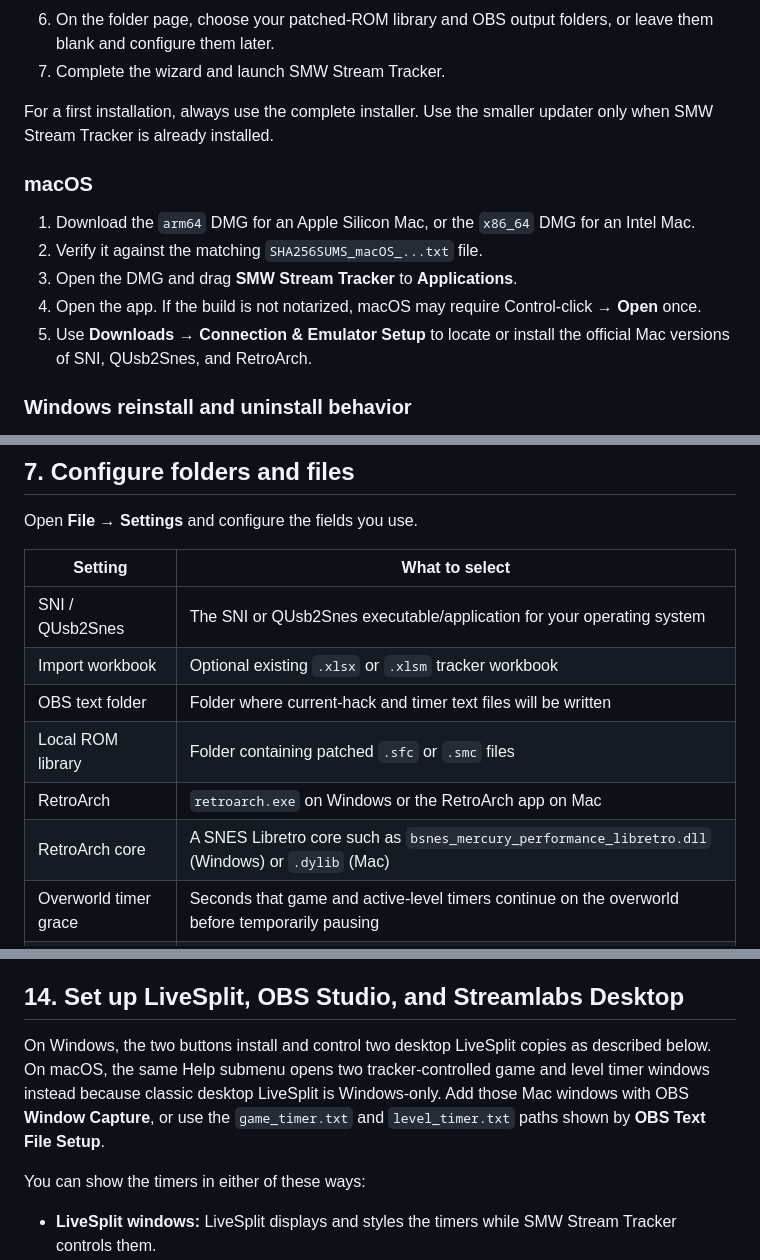
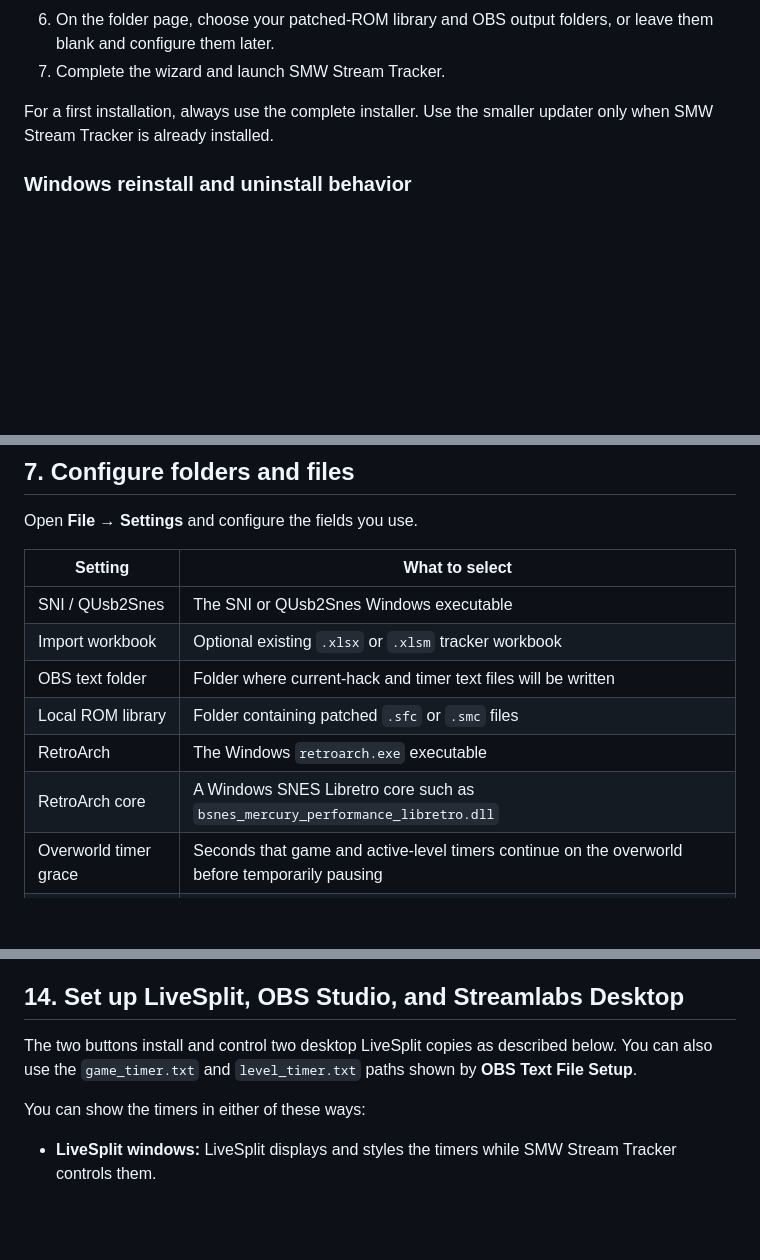
Before and after one commit to freddogg23/SMW-Stream-Tracker, a Markdown page: README.md, 3 parts joined by grey strips. Drawn GitHub-style; blank space fills up the shorter version.

```diff
--- a/README.md
+++ b/README.md
@@ -263,17 +236,6 @@ The setup wizard installs all six text guides in its `Documentation` folder and
 7. Complete the wizard and launch SMW Stream Tracker.
 
 For a first installation, always use the complete installer. Use the smaller updater only when SMW Stream Tracker is already installed.
-
-### macOS
-
-1. Download the `arm64` DMG for an Apple Silicon Mac, or the `x86_64` DMG for
-   an Intel Mac.
-2. Verify it against the matching `SHA256SUMS_macOS_...txt` file.
-3. Open the DMG and drag **SMW Stream Tracker** to **Applications**.
-4. Open the app. If the build is not notarized, macOS may require
-   Control-click → **Open** once.
-5. Use **Downloads → Connection & Emulator Setup** to locate or install the
-   official Mac versions of SNI, QUsb2Snes, and RetroArch.
 
 ### Windows reinstall and uninstall behavior
 
@@ -436,12 +398,12 @@ Open **File → Settings** and configure the fields you use.
 
 | Setting | What to select |
 |---|---|
-| SNI / QUsb2Snes | The SNI or QUsb2Snes executable/application for your operating system |
+| SNI / QUsb2Snes | The SNI or QUsb2Snes Windows executable |
 | Import workbook | Optional existing `.xlsx` or `.xlsm` tracker workbook |
 | OBS text folder | Folder where current-hack and timer text files will be written |
 | Local ROM library | Folder containing patched `.sfc` or `.smc` files |
-| RetroArch | `retroarch.exe` on Windows or the RetroArch app on Mac |
-| RetroArch core | A SNES Libretro core such as `bsnes_mercury_performance_libretro.dll` (Windows) or `.dylib` (Mac) |
+| RetroArch | The Windows `retroarch.exe` executable |
+| RetroArch core | A Windows SNES Libretro core such as `bsnes_mercury_performance_libretro.dll` |
 | Overworld timer grace | Seconds that game and active-level timers continue on the overworld before temporarily pausing |
 | Game LiveSplit port | TCP port for the full-game LiveSplit window; default `16834` |
 | Level LiveSplit port | TCP port for a separate level LiveSplit window; default `16835` |
@@ -568,11 +530,9 @@ Use **Stats → Export My Tracker** to export as `.csv` or `.xlsx`.
 
 ## 14. Set up LiveSplit, OBS Studio, and Streamlabs Desktop
 
-On Windows, the two buttons install and control two desktop LiveSplit copies as
-described below. On macOS, the same Help submenu opens two tracker-controlled
-game and level timer windows instead because classic desktop LiveSplit is
-Windows-only. Add those Mac windows with OBS **Window Capture**, or use the
-`game_timer.txt` and `level_timer.txt` paths shown by **OBS Text File Setup**.
+The two buttons install and control two desktop LiveSplit copies as described
+below. You can also use the `game_timer.txt` and `level_timer.txt` paths shown by
+**OBS Text File Setup**.
 
 You can show the timers in either of these ways:
 
```
Also changed, not shown: other parts of README.md (+18 -45 lines), docs/screenshots/about-discord.jpg (added), docs/screenshots/livesplit-setup.jpg (added), docs/screenshots/obs-text-setup.jpg (added).
